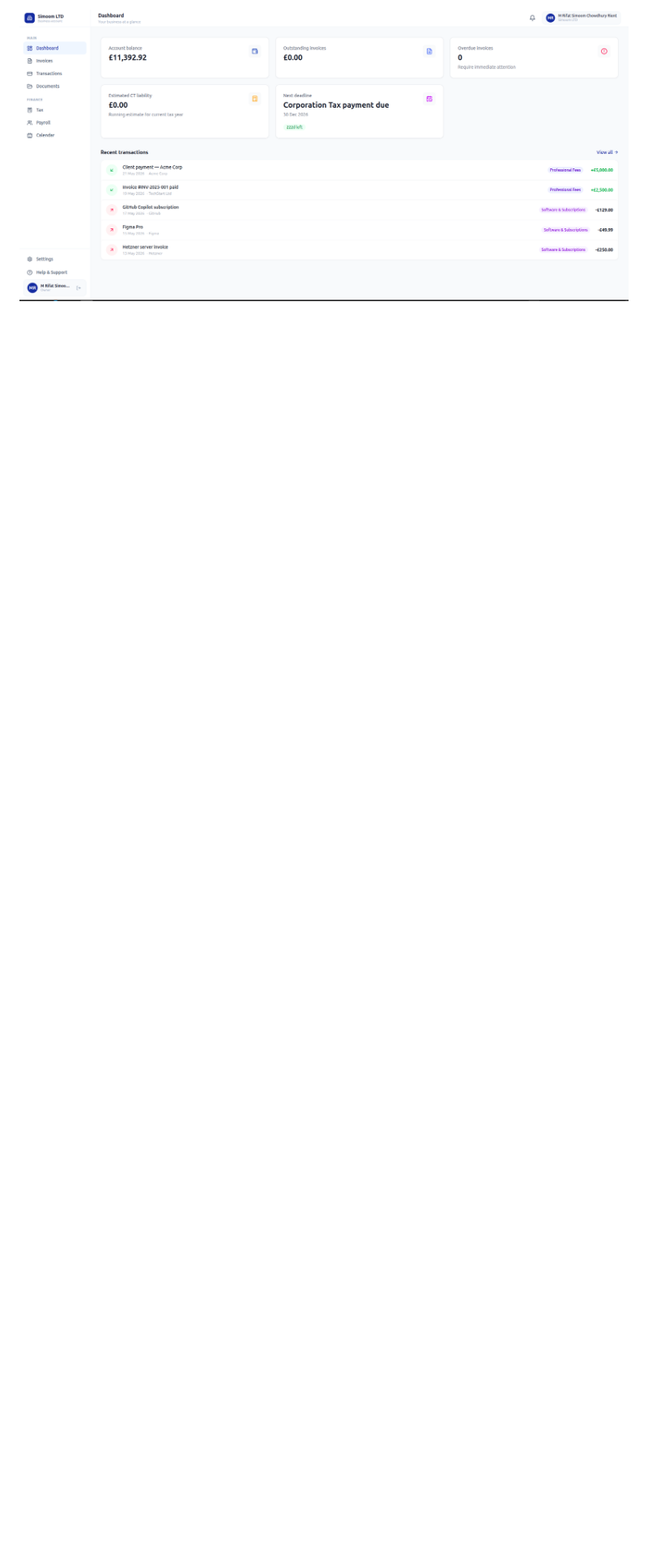
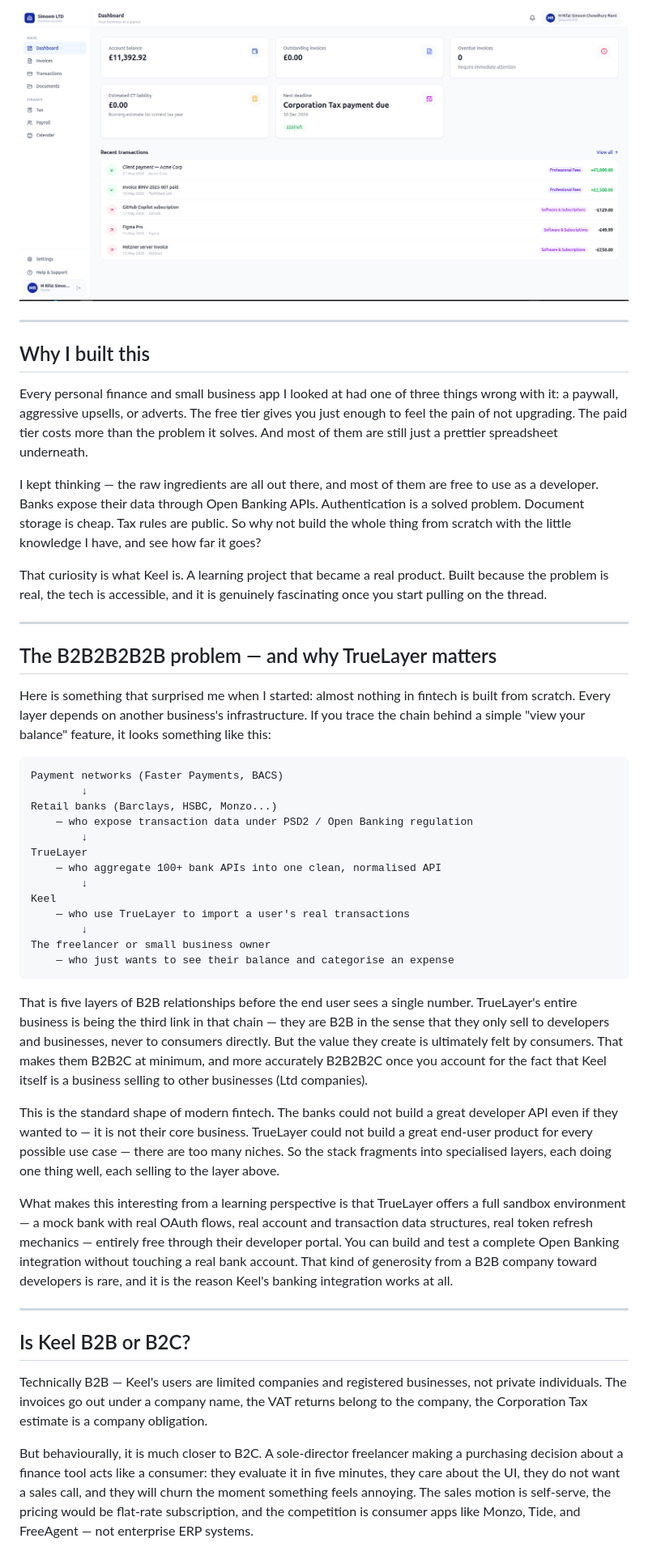
Before and after one commit to rifat-simoom/keel, a Markdown page: README.md, the part around one of its changes. Shown at 81% size. Drawn GitHub-style; blank space fills up the shorter version.

Commit message:
docs: rewrite README with origin story, B2B2B2B fintech chain, and B2B vs B2C analysis

````diff
--- a/README.md
+++ b/README.md
@@ -5,3 +5,50 @@
 Keel replaces the spreadsheet, the invoicing website, the shoebox of receipts, and the once-a-year accountant meeting — with a single dashboard that keeps your finances current in real time.
 
 ![Dashboard](docs/dashboard.png)
+
+---
+
+## Why I built this
+
+Every personal finance and small business app I looked at had one of three things wrong with it: a paywall, aggressive upsells, or adverts. The free tier gives you just enough to feel the pain of not upgrading. The paid tier costs more than the problem it solves. And most of them are still just a prettier spreadsheet underneath.
+
+I kept thinking — the raw ingredients are all out there, and most of them are free to use as a developer. Banks expose their data through Open Banking APIs. Authentication is a solved problem. Document storage is cheap. Tax rules are public. So why not build the whole thing from scratch with the little knowledge I have, and see how far it goes?
+
+That curiosity is what Keel is. A learning project that became a real product. Built because the problem is real, the tech is accessible, and it is genuinely fascinating once you start pulling on the thread.
+
+---
+
+## The B2B2B2B2B problem — and why TrueLayer matters
+
+Here is something that surprised me when I started: almost nothing in fintech is built from scratch. Every layer depends on another business's infrastructure. If you trace the chain behind a simple "view your balance" feature, it looks something like this:
+
+```
+Payment networks (Faster Payments, BACS)
+        ↓
+Retail banks (Barclays, HSBC, Monzo...)
+    — who expose transaction data under PSD2 / Open Banking regulation
+        ↓
+TrueLayer
+    — who aggregate 100+ bank APIs into one clean, normalised API
+        ↓
+Keel
+    — who use TrueLayer to import a user's real transactions
+        ↓
+The freelancer or small business owner
+    — who just wants to see their balance and categorise an expense
+```
+
+That is five layers of B2B relationships before the end user sees a single number. TrueLayer's entire business is being the third link in that chain — they are B2B in the sense that they only sell to developers and businesses, never to consumers directly. But the value they create is ultimately felt by consumers. That makes them B2B2C at minimum, and more accurately B2B2B2C once you account for the fact that Keel itself is a business selling to other businesses (Ltd companies).
+
+This is the standard shape of modern fintech. The banks could not build a great developer API even if they wanted to — it is not their core business. TrueLayer could not build a great end-user product for every possible use case — there are too many niches. So the stack fragments into specialised layers, each doing one thing well, each selling to the layer above.
+
+What makes this interesting from a learning perspective is that TrueLayer offers a full sandbox environment — a mock bank with real OAuth flows, real account and transaction data structures, real token refresh mechanics — entirely free through their developer portal. You can build and test a complete Open Banking integration without touching a real bank account. That kind of generosity from a B2B company toward developers is rare, and it is the reason Keel's banking integration works at all.
+
+---
+
+## Is Keel B2B or B2C?
+
+Technically B2B — Keel's users are limited companies and registered businesses, not private individuals. The invoices go out under a company name, the VAT returns belong to the company, the Corporation Tax estimate is a company obligation.
+
+But behaviourally, it is much closer to B2C. A sole-director freelancer making a purchasing decision about a finance tool acts like a consumer: they evaluate it in five minutes, they care about the UI, they do not want a sales call, and they will churn the moment something feels annoying. The sales motion is self-serve, the pricing would be flat-rate subscription, and the competition is consumer apps like Monzo, Tide, and FreeAgent — not enterprise ERP systems.
+
````
Also changed, not shown: other parts of README.md (+1 -2 lines).
